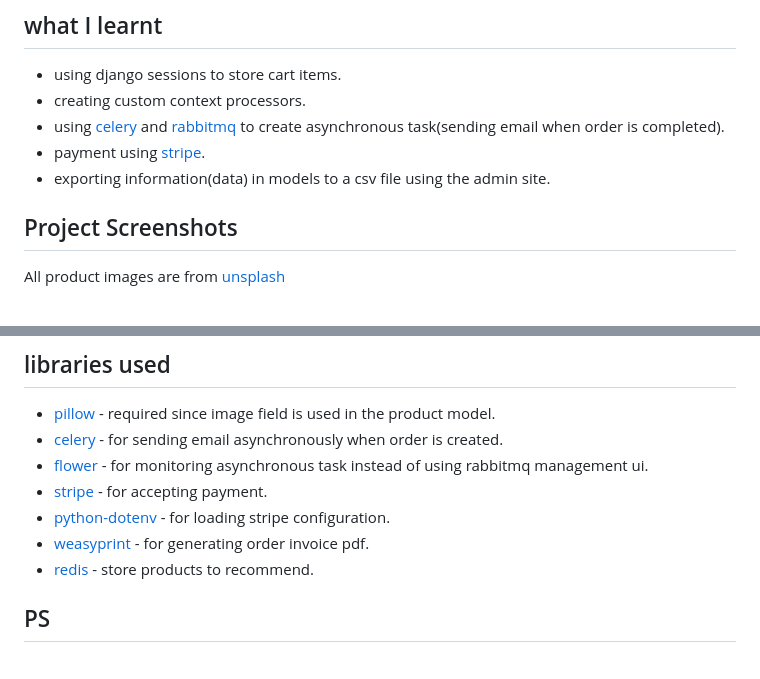
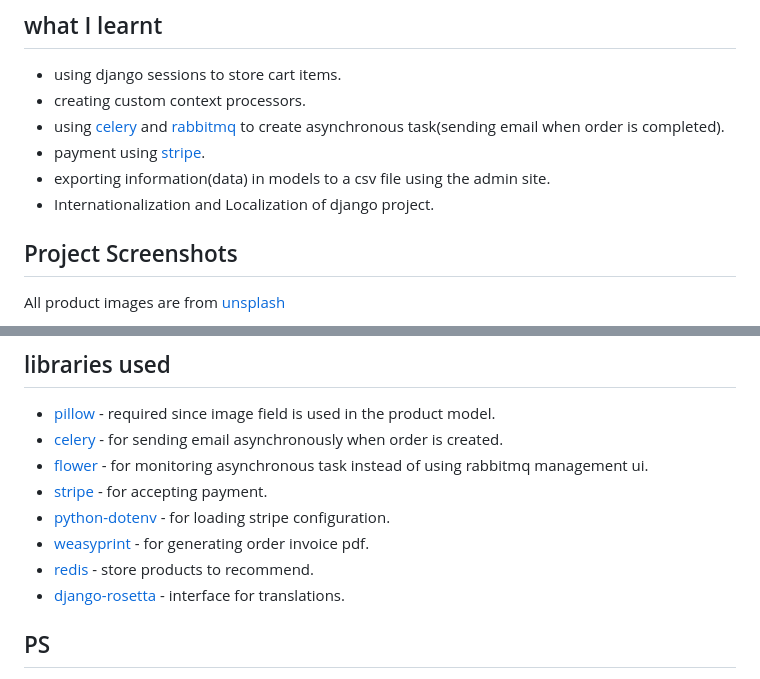
Before and after one commit to attrams/myshop, a Markdown page: README.md, 2 parts joined by grey strips. GitHub-like rendering.

```diff
--- a/README.md
+++ b/README.md
@@ -10,6 +10,7 @@ and etc.
 - using [celery](https://docs.celeryq.dev/en/stable/getting-started/first-steps-with-celery.html) and [rabbitmq](https://www.rabbitmq.com/#getstarted) to create asynchronous task(sending email when order is completed).
 - payment using [stripe](https://stripe.com/).
 - exporting information(data) in models to a csv file using the admin site.
+- Internationalization and Localization of django project.
 
 ## Project Screenshots
 
@@ -38,6 +39,7 @@ All product images are from [unsplash](https://unsplash.com/)
 - [python-dotenv](https://github.com/theskumar/python-dotenv) - for loading stripe configuration.
 - [weasyprint](https://doc.courtbouillon.org/weasyprint/stable/first_steps.html) - for generating order invoice pdf.
 - [redis](https://github.com/redis/redis-py) - store products to recommend.
+- [django-rosetta](https://django-rosetta.readthedocs.io/) - interface for translations.
 
 ## PS
 
```
